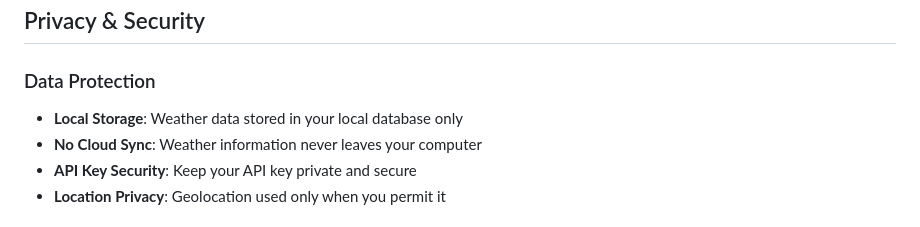
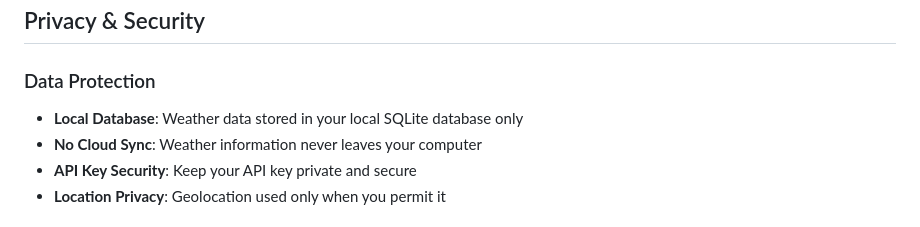
Before and after one commit to OliPassey/headache-tracker, a Markdown page: WEATHER-SETUP.md, the part around the change. GitHub-like rendering.

```diff
--- a/WEATHER-SETUP.md
+++ b/WEATHER-SETUP.md
@@ -75,7 +75,7 @@ Weather changes are a common migraine trigger. Automatic capture helps identify:
 ## Privacy & Security
 
 ### Data Protection
-- **Local Storage**: Weather data stored in your local database only
+- **Local Database**: Weather data stored in your local SQLite database only
 - **No Cloud Sync**: Weather information never leaves your computer
 - **API Key Security**: Keep your API key private and secure
 - **Location Privacy**: Geolocation used only when you permit it
```
Also changed, not shown: README.md (+18 -6 lines), SERVICE-DEPLOYMENT.md (+6 -4 lines).
